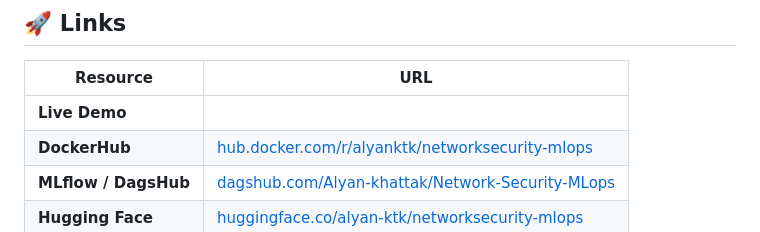
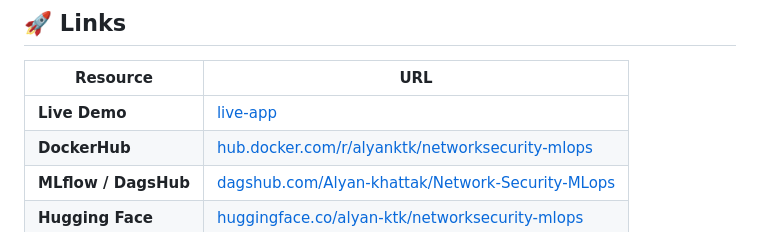
Before and after one commit to Alyan-khattak/Network-Security-MLops, a Markdown page: Readme.md, the part around the change. GitHub-like rendering.

Commit message:
Added Url in md

```diff
--- a/Readme.md
+++ b/Readme.md
@@ -16,7 +16,7 @@
 
 | Resource | URL |
 |---|---|
-| **Live Demo** |[](https://network-security-mlops-production.up.railway.app/) |
+| **Live Demo** |[live-app](https://network-security-mlops-production.up.railway.app/) |
 | **DockerHub** | [hub.docker.com/r/alyanktk/networksecurity-mlops](https://hub.docker.com/r/alyanktk/networksecurity-mlops) |
 | **MLflow / DagsHub** | [dagshub.com/Alyan-khattak/Network-Security-MLops](https://dagshub.com/Alyan-khattak/Network-Security-MLops) |
 | **Hugging Face** | [huggingface.co/alyan-ktk/networksecurity-mlops](https://huggingface.co/alyan-ktk/networksecurity-mlops) |
```
